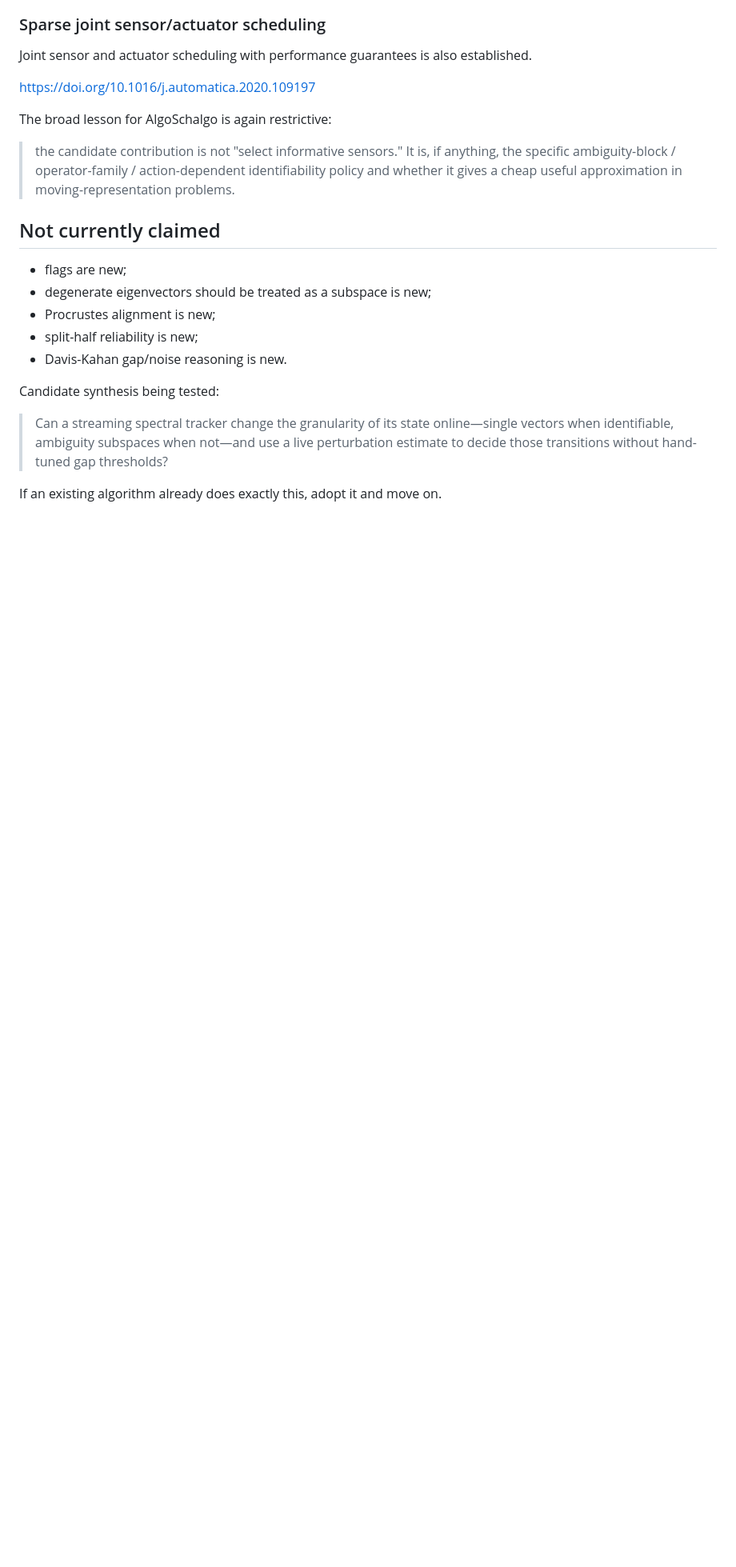
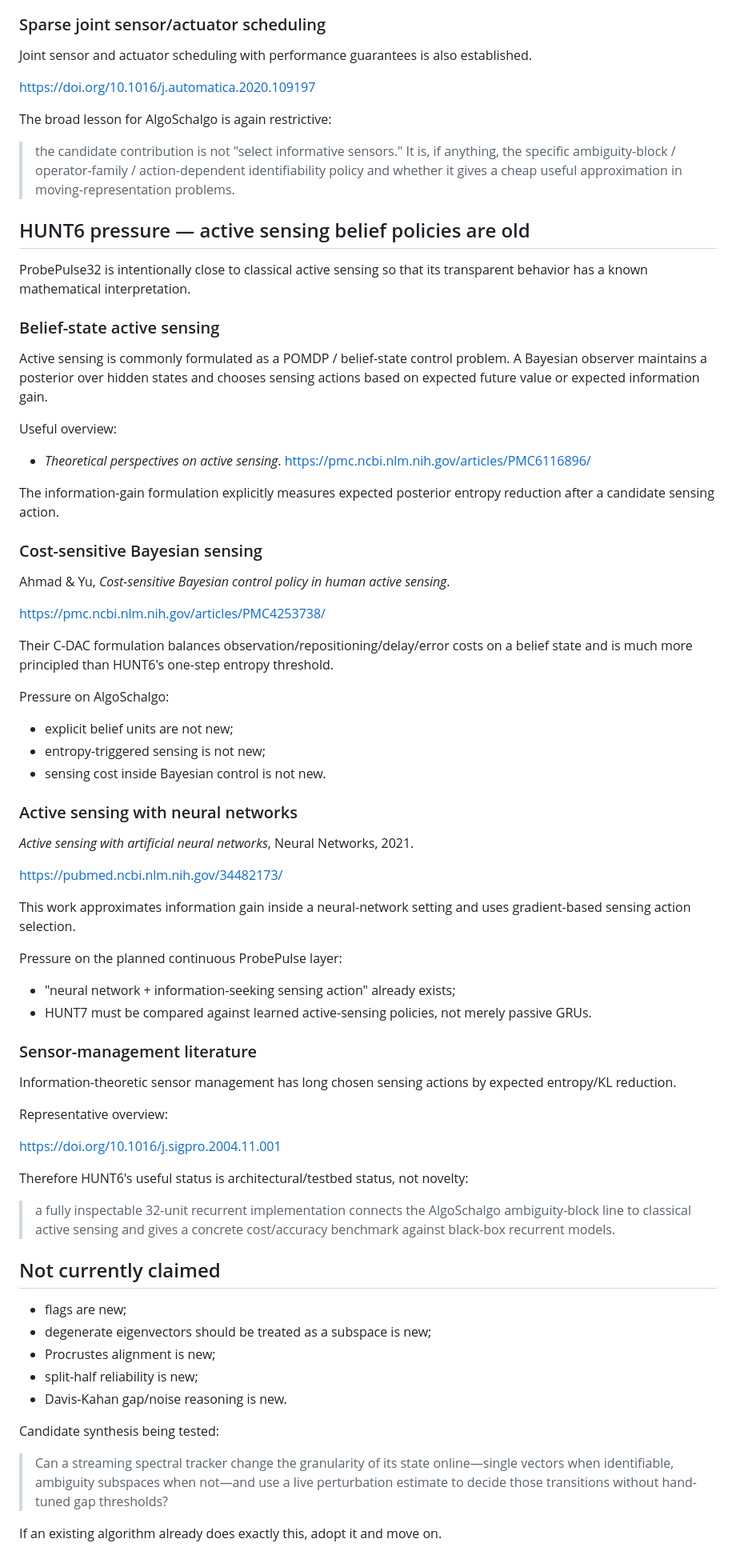
Before and after one commit to anttiluode/AlgoSchalgo, a Markdown page: PAPERS.md, the part around the change. Shown at 80% size. GitHub-like rendering; blank space fills up the shorter version.

Commit message:
Add active sensing prior-art pressure for HUNT6

```diff
--- a/PAPERS.md
+++ b/PAPERS.md
@@ -250,6 +250,60 @@ The broad lesson for AlgoSchalgo is again restrictive:
 
 > the candidate contribution is not "select informative sensors." It is, if anything, the specific ambiguity-block / operator-family / action-dependent identifiability policy and whether it gives a cheap useful approximation in moving-representation problems.
 
+## HUNT6 pressure — active sensing belief policies are old
+
+ProbePulse32 is intentionally close to classical active sensing so that its transparent behavior has a known mathematical interpretation.
+
+### Belief-state active sensing
+
+Active sensing is commonly formulated as a POMDP / belief-state control problem. A Bayesian observer maintains a posterior over hidden states and chooses sensing actions based on expected future value or expected information gain.
+
+Useful overview:
+
+- *Theoretical perspectives on active sensing*.
+  https://pmc.ncbi.nlm.nih.gov/articles/PMC6116896/
+
+The information-gain formulation explicitly measures expected posterior entropy reduction after a candidate sensing action.
+
+### Cost-sensitive Bayesian sensing
+
+Ahmad & Yu, *Cost-sensitive Bayesian control policy in human active sensing*.
+
+https://pmc.ncbi.nlm.nih.gov/articles/PMC4253738/
+
+Their C-DAC formulation balances observation/repositioning/delay/error costs on a belief state and is much more principled than HUNT6's one-step entropy threshold.
+
+Pressure on AlgoSchalgo:
+
+- explicit belief units are not new;
+- entropy-triggered sensing is not new;
+- sensing cost inside Bayesian control is not new.
+
+### Active sensing with neural networks
+
+*Active sensing with artificial neural networks*, Neural Networks, 2021.
+
+https://pubmed.ncbi.nlm.nih.gov/34482173/
+
+This work approximates information gain inside a neural-network setting and uses gradient-based sensing action selection.
+
+Pressure on the planned continuous ProbePulse layer:
+
+- "neural network + information-seeking sensing action" already exists;
+- HUNT7 must be compared against learned active-sensing policies, not merely passive GRUs.
+
+### Sensor-management literature
+
+Information-theoretic sensor management has long chosen sensing actions by expected entropy/KL reduction.
+
+Representative overview:
+
+https://doi.org/10.1016/j.sigpro.2004.11.001
+
+Therefore HUNT6's useful status is architectural/testbed status, not novelty:
+
+> a fully inspectable 32-unit recurrent implementation connects the AlgoSchalgo ambiguity-block line to classical active sensing and gives a concrete cost/accuracy benchmark against black-box recurrent models.
+
 ## Not currently claimed
 
 - flags are new;
```
